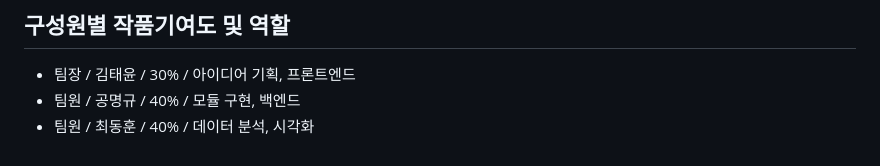
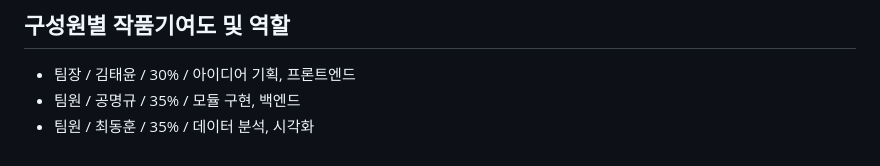
Before and after one commit to dhcryan/ddareung, a Markdown page: README.md, the part around the change. Drawn GitHub-style.

```diff
--- a/README.md
+++ b/README.md
@@ -42,5 +42,5 @@
 
 ## **구성원별 작품기여도 및 역할**
 * 팀장 / 김태윤 / 30% / 아이디어 기획, 프론트엔드
-* 팀원 / 공명규 / 40% / 모듈 구현, 백엔드
-* 팀원 / 최동훈 / 40% / 데이터 분석, 시각화
+* 팀원 / 공명규 / 35% / 모듈 구현, 백엔드
+* 팀원 / 최동훈 / 35% / 데이터 분석, 시각화
```
